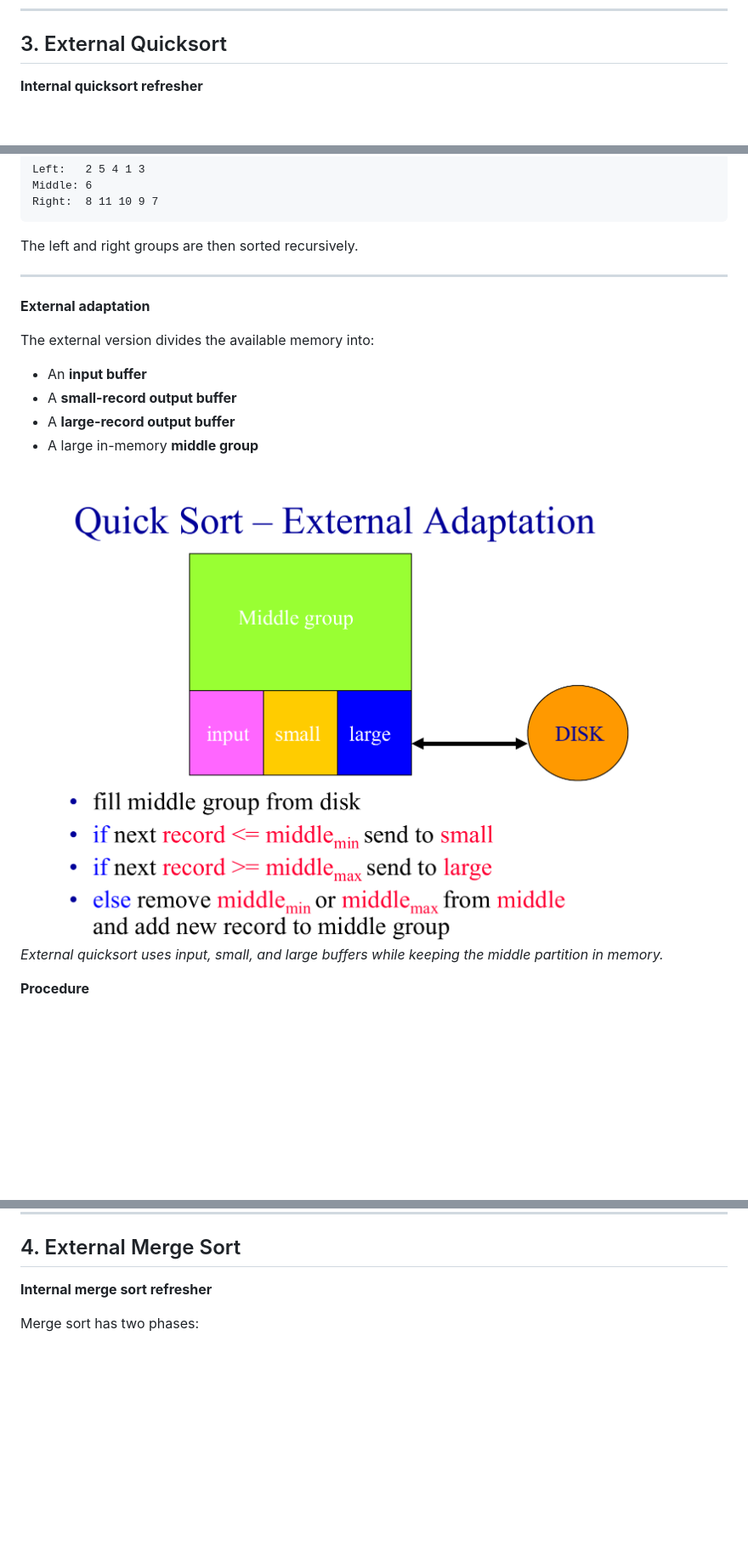
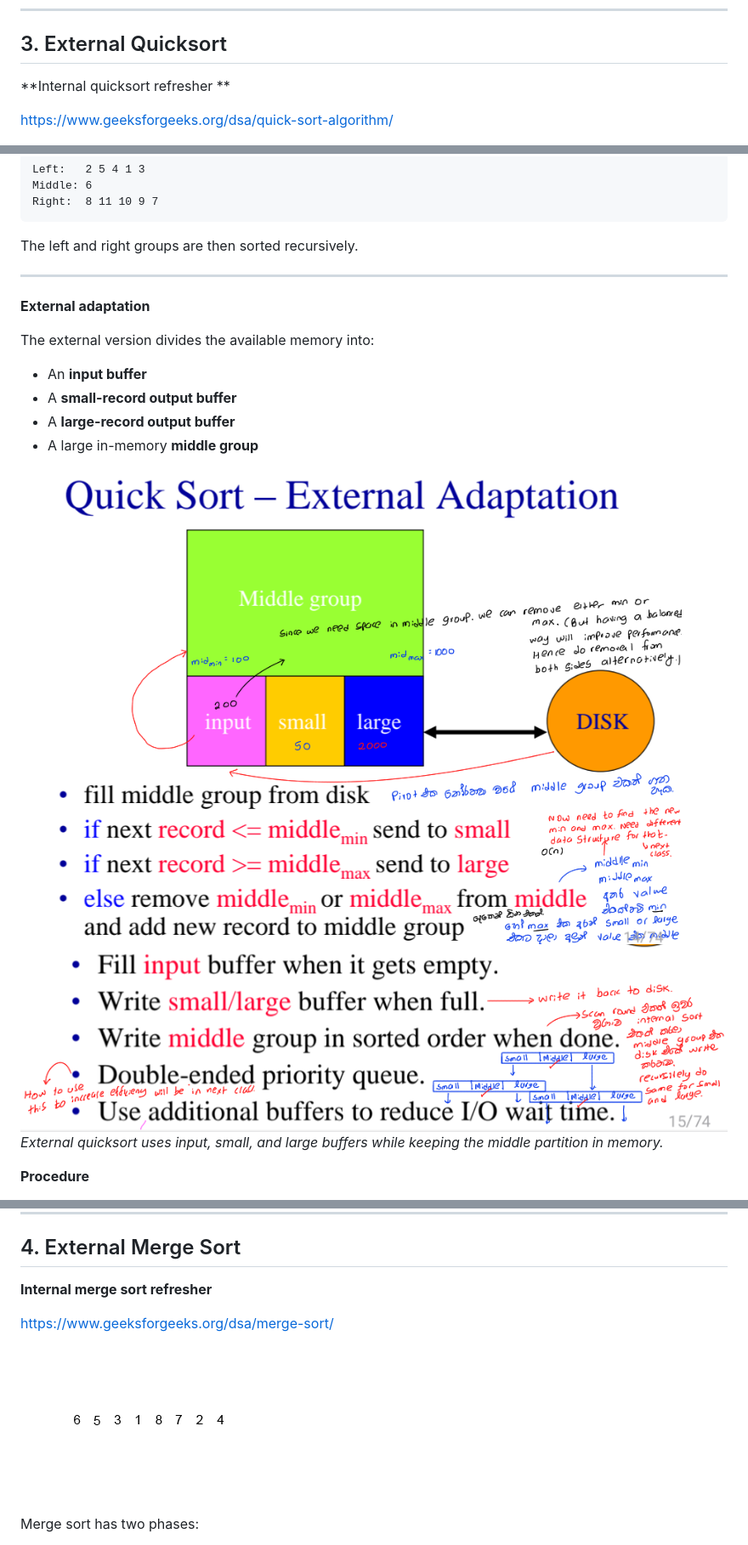
Before and after one commit to TheekshanaWijerathne/CS4580---Advanced-Data-Structures, a Markdown page: markdown notes/1. External Sorting and Tournament Trees.md, 3 parts joined by grey strips. Shown at 85% size. Drawn GitHub-style; pictures changed too: markdown notes/assets/Merge-sort-example-300px.gif (added), markdown notes/assets/external-quicksort-buffering-1.png (added), markdown notes/assets/image-20260717070030314.png (added); blank space fills up the shorter version.

```diff
--- a/markdown notes/1. External Sorting and Tournament Trees.md
+++ b/markdown notes/1. External Sorting and Tournament Trees.md
@@ -103,7 +103,9 @@ External sorting methods are often based on efficient internal sorting algorithm
 
 ## 3. External Quicksort
 
-**Internal quicksort refresher**
+**Internal quicksort refresher **
+
+https://www.geeksforgeeks.org/dsa/quick-sort-algorithm/
 
 ![File:Quicksort-example.gif](./assets/Quicksort-example.gif)
 
@@ -135,6 +137,8 @@ Right:  8 11 10 9 7
 
 The left and right groups are then sorted recursively.
 
+
+
 ---
 
 **External adaptation**
@@ -146,7 +150,9 @@ The external version divides the available memory into:
 - A **large-record output buffer**
 - A large in-memory **middle group**
 
-<img src="./assets/external-quicksort-buffering.png" alt="Memory layout for the external adaptation of quicksort" style="zoom:33%;" />
+<img src="./assets/external-quicksort-buffering-1.png" alt="external-quicksort-buffering-1" style="zoom:67%;" />
+
+<img src="./assets/image-20260717070030314.png" alt="image-20260717070030314" style="zoom:67%;" />
 
 *External quicksort uses input, small, and large buffers while keeping the middle partition in memory.*
 
@@ -173,6 +179,10 @@ Additional buffers can be used to overlap disk I/O with processing and reduce wa
 
 **Internal merge sort refresher**
 
+https://www.geeksforgeeks.org/dsa/merge-sort/
+
+![File:Merge-sort-example-300px.gif](./assets/Merge-sort-example-300px.gif)
+
 Merge sort has two phases:
 
 1. **Create initial sorted segments**
```
Also changed, not shown: other parts of markdown notes/1. External Sorting and Tournament Trees.md (+13 -5 lines), markdown notes/assets/image-20260717130316367.png (added), markdown notes/assets/image-20260717130550941.png (added).
